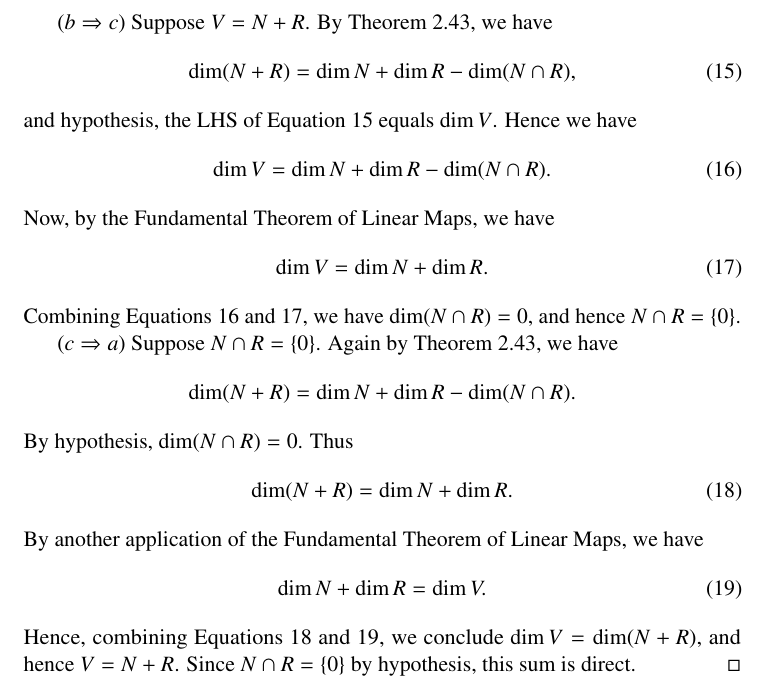
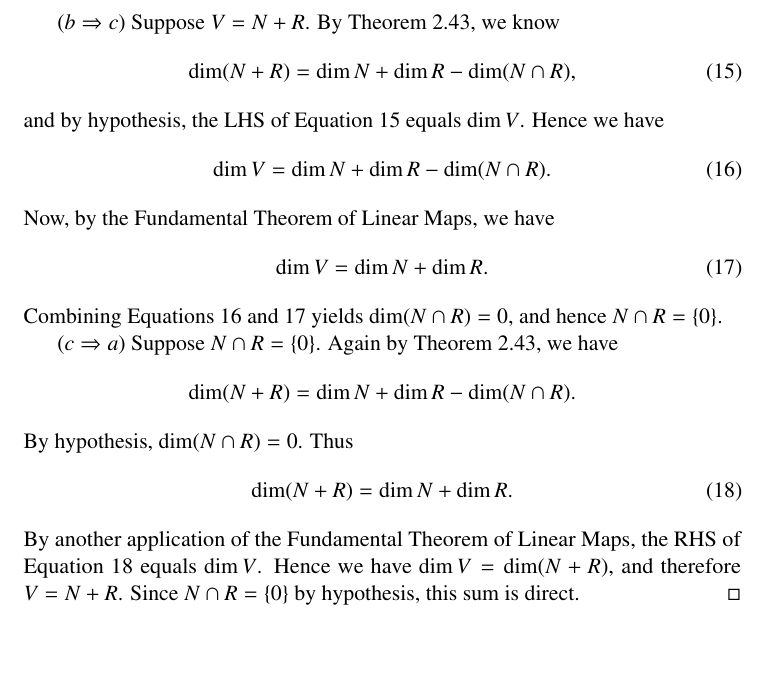
Before and after one commit to jubnoske08/linear_algebra, a LaTeX document (chapter_5.tex): part of page 17 of 17, cut so that both start at the same text, the shorter picture padded with empty space. Compiled offline with pdfLaTeX.

Commit message:
minor edits

```diff
--- a/chapter_5.tex
+++ b/chapter_5.tex
@@ -688,11 +688,11 @@ Suppose $V$ is finite-dimensional and $T\in\Hom(V)$.  Prove that the following a
 \begin{proof}
 Let $N = \Null T$ and $R = \Range T$.\\
 \indent $(a \Rightarrow b)$  If $V = N\oplus R$, then $V = N + R$ by the definition of direct sum.\\
-\indent $(b \Rightarrow c)$  Suppose $V = N + R$.  By Theorem 2.43, we have
+\indent $(b \Rightarrow c)$  Suppose $V = N + R$.  By Theorem 2.43, we know
 \begin{equation}
 \dim(N + R) = \dim N + \dim R - \dim ( N \cap R), \label{eq15}
 \end{equation}
-and hypothesis, the LHS of Equation \ref{eq15} equals $\dim V$.  Hence we have
+and by hypothesis, the LHS of Equation \ref{eq15} equals $\dim V$.  Hence we have
 \begin{equation}
 \dim V = \dim N + \dim R - \dim (N\cap R). \label{eq16}
 \end{equation}
@@ -700,7 +700,7 @@ Now, by the Fundamental Theorem of Linear Maps, we have
 \begin{equation}
 \dim V = \dim N + \dim R. \label{eq17}
 \end{equation}
-Combining Equations \ref{eq16} and \ref{eq17}, we have $\dim(N\cap R) = 0$, and hence $N\cap R =\{0\}$.\\
+Combining Equations \ref{eq16} and \ref{eq17} yields $\dim(N\cap R) = 0$, and hence $N\cap R =\{0\}$.\\
 \indent $(c\Rightarrow a)$ Suppose $N\cap R =\{0\}$.  Again by Theorem 2.43, we have
 \begin{align*}
 \dim( N + R) = \dim N + \dim R- \dim (N\cap R).
@@ -709,10 +709,6 @@ By hypothesis, $\dim (N\cap R) = 0$.  Thus
 \begin{equation}
 \dim(N + R) = \dim N + \dim R.  \label{eq18}
 \end{equation}
-By another application of the Fundamental Theorem of Linear Maps, we have
-\begin{equation}
-\dim N + \dim R = \dim V. \label{eq19}
-\end{equation}
-Hence, combining Equations \ref{eq18} and \ref{eq19}, we conclude $\dim V = \dim(N + R)$, and hence $V = N + R$.  Since $N\cap R = \{0\}$ by hypothesis, this sum is direct.
+By another application of the Fundamental Theorem of Linear Maps, the RHS of Equation \ref{eq18} equals $\dim V$.  Hence we have $\dim V = \dim(N + R)$, and therefore $V = N + R$.  Since $N\cap R = \{0\}$ by hypothesis, this sum is direct.
 \end{proof}
 \end{document}
```
